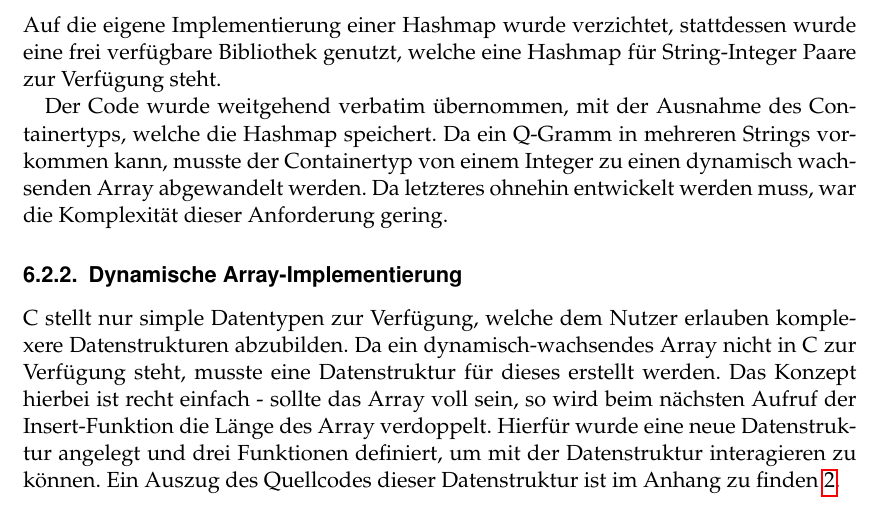
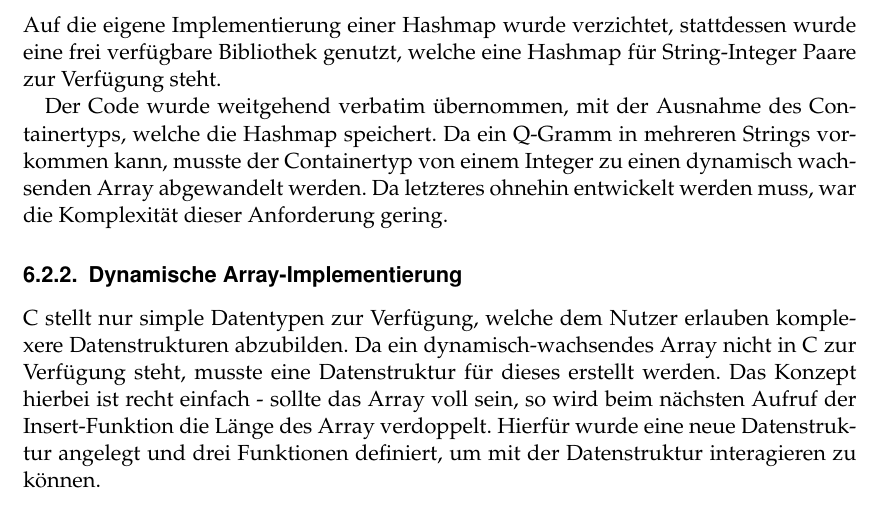
Before and after one commit to deepbrook/Abschlussprojekt, a LaTeX document (dokumentation/src/ProjektDoku_Winter2017.tex, which reads dokumentation/src/implementierung.tex): part of page 17 of 33, cut so that both start at the same text. Compiled offline with pdfLaTeX.

```diff
--- a/dokumentation/src/implementierung.tex
+++ b/dokumentation/src/implementierung.tex
@@ -22,9 +22,12 @@
 war die Komplexität dieser Anforderung gering.
 
 \subsubsection{Dynamische Array-Implementierung}
-C stellt nur simple Datentypen zur Verfügung, welche dem Nutzer erlauben komplexere Datenstrukturen abzubilden. Da ein dynamisch-wachsendes
+C stellt nur simple Datentypen zur Verfügung, welche dem Nutzer erlauben komplexere
+Datenstrukturen abzubilden. Da ein dynamisch-wachsendes
 Array nicht in C zur Verfügung steht, musste eine Datenstruktur für dieses erstellt werden.
 Das Konzept hierbei ist recht einfach - sollte das Array voll sein, so wird beim
-nächsten Aufruf der Insert-Funktion die Länge des Array verdoppelt. Hierfür wurde eine neue Datenstruktur angelegt und drei Funktionen definiert, um mit der Datenstruktur interagieren zu können. Ein Auszug des Quellcodes dieser Datenstruktur ist im Anhang zu finden \ref{lising:arrayImplementation}.\par
+nächsten Aufruf der Insert-Funktion die Länge des Array verdoppelt. Hierfür wurde
+eine neue Datenstruktur angelegt und drei Funktionen definiert, um mit der Datenstruktur
+interagieren zu können.\par
 
 \clearpage
```
Also changed, not shown: dokumentation/src/anhang.tex (+0 -2 lines).
